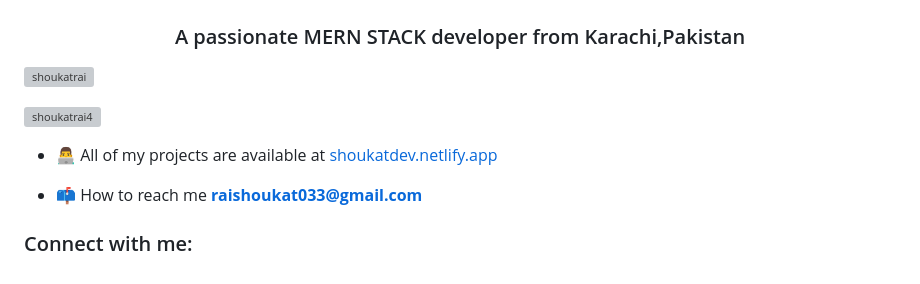
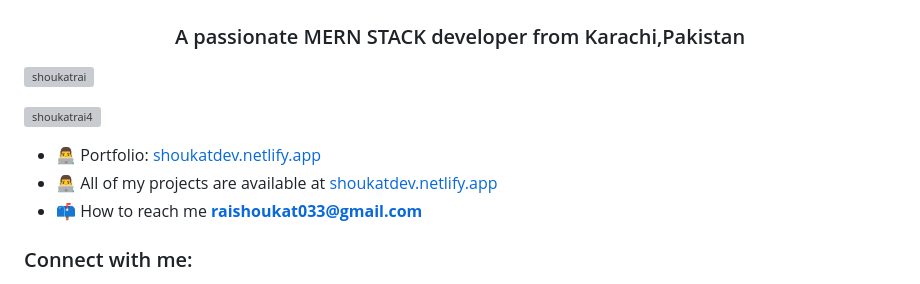
Before and after one commit to Shoukatrai/Shoukatrai, a Markdown page: README.md, the part around the change. Drawn GitHub-style; grey boxes are pictures that could not be loaded.

Commit message:
Fix portfolio link formatting in README.md

```diff
--- a/README.md
+++ b/README.md
@@ -5,8 +5,8 @@
 
 <p align="left"> <a href="https://twitter.com/shoukatrai4" target="blank"><img src="https://img.shields.io/twitter/follow/shoukatrai4?logo=twitter&style=for-the-badge" alt="shoukatrai4" /></a> </p>
 
+- 👨‍💻 Portfolio: [shoukatdev.netlify.app](shoukatdev.netlify.app)
 - 👨‍💻 All of my projects are available at [shoukatdev.netlify.app](shoukatdev.netlify.app)
-
 - 📫 How to reach me **raishoukat033@gmail.com**
 
 <h3 align="left">Connect with me:</h3>
```
